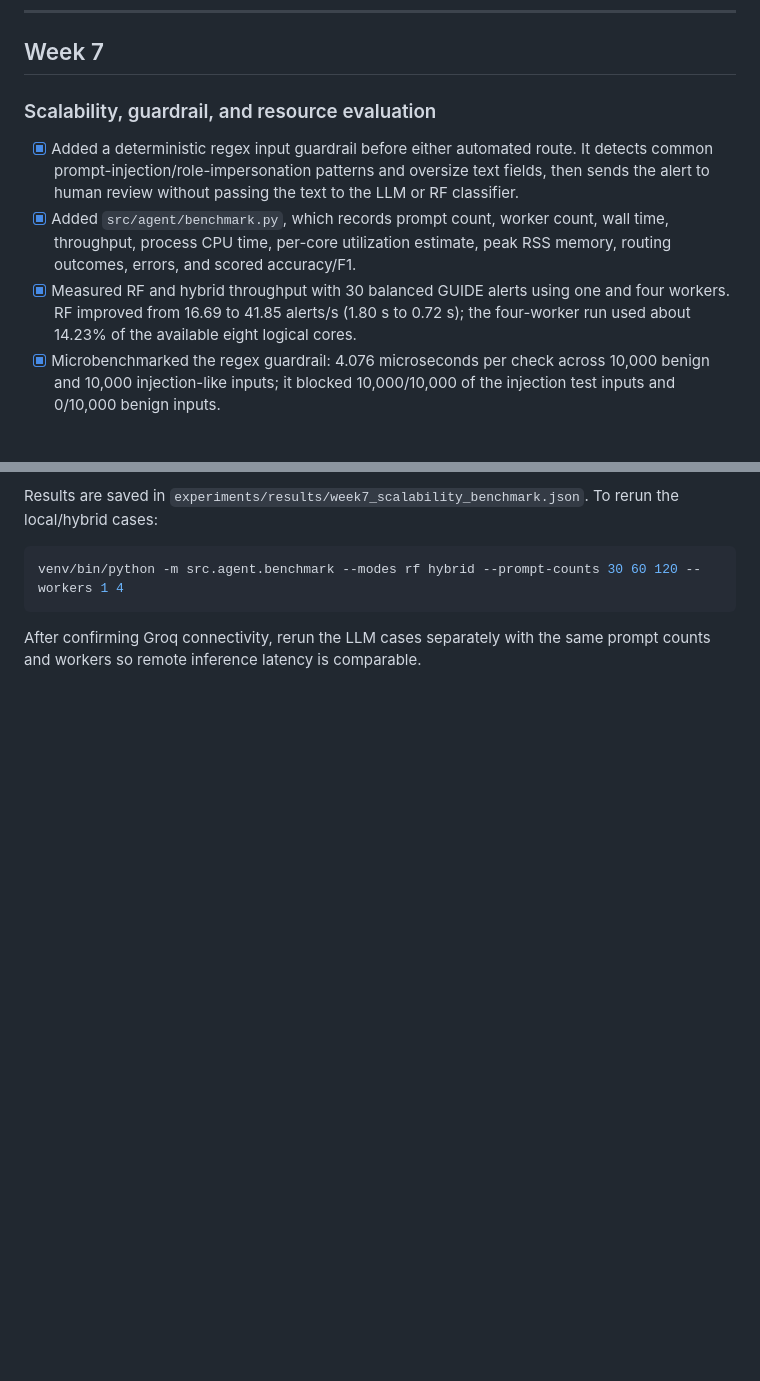
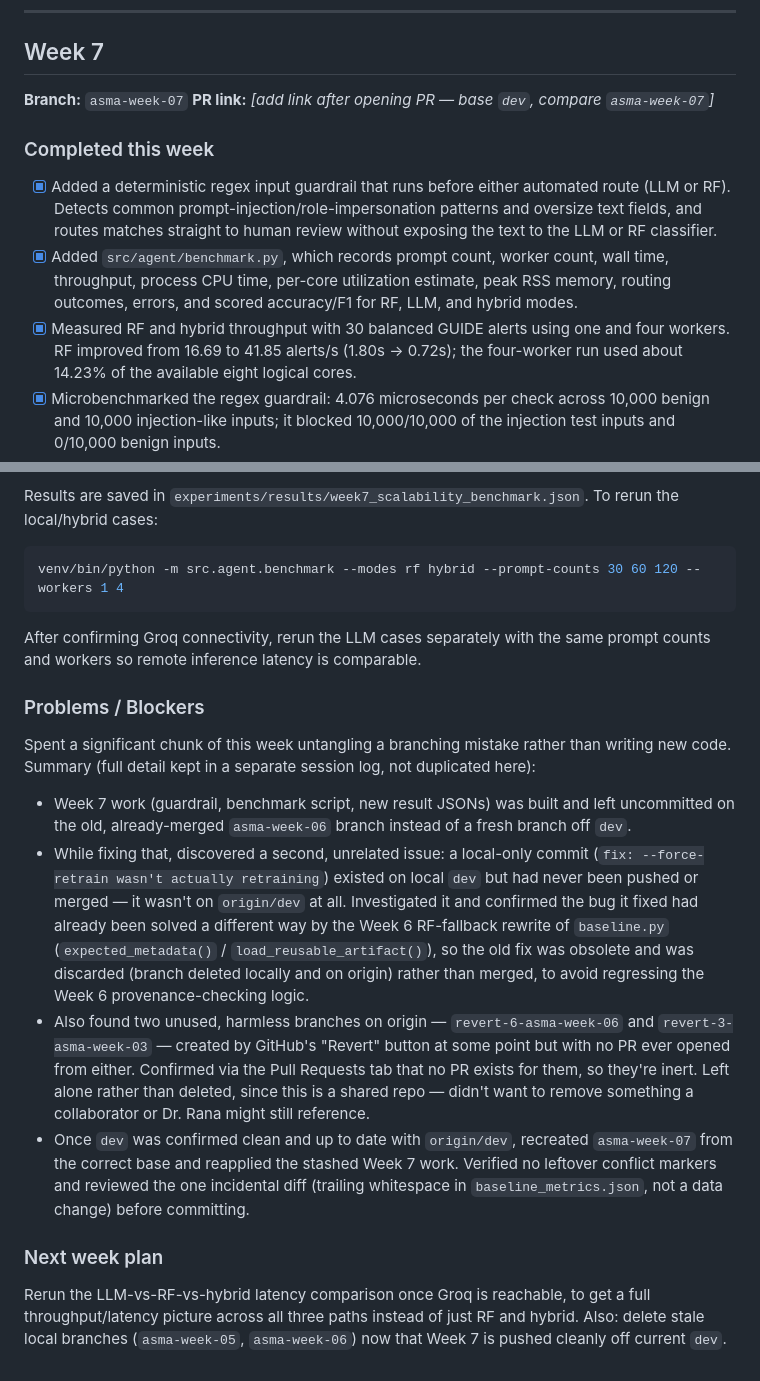
Before and after one commit to AI-Security-Internships-2026/02-soc-copilot-threat-analysis, a Markdown page: docs/weekly-progress.md, 2 parts joined by grey strips. Rendered like a GitHub page; blank space fills up the shorter version.

Commit message:
docs: polish week 7 progress log section

```diff
--- a/docs/weekly-progress.md
+++ b/docs/weekly-progress.md
@@ -240,17 +240,20 @@ full in-memory load on every experiment.
 
 ## Week 7
 
-### Scalability, guardrail, and resource evaluation
+**Branch:** `asma-week-07`
+**PR link:** _[add link after opening PR — base `dev`, compare `asma-week-07`]_
 
-- [x] Added a deterministic regex input guardrail before either automated route.
-  It detects common prompt-injection/role-impersonation patterns and oversize
-  text fields, then sends the alert to human review without passing the text to
-  the LLM or RF classifier.
+### Completed this week
+- [x] Added a deterministic regex input guardrail that runs before either automated
+  route (LLM or RF). Detects common prompt-injection/role-impersonation patterns
+  and oversize text fields, and routes matches straight to human review without
+  exposing the text to the LLM or RF classifier.
 - [x] Added `src/agent/benchmark.py`, which records prompt count, worker count,
   wall time, throughput, process CPU time, per-core utilization estimate, peak
-  RSS memory, routing outcomes, errors, and scored accuracy/F1.
+  RSS memory, routing outcomes, errors, and scored accuracy/F1 for RF, LLM, and
+  hybrid modes.
 - [x] Measured RF and hybrid throughput with 30 balanced GUIDE alerts using one
-  and four workers. RF improved from 16.69 to 41.85 alerts/s (1.80 s to 0.72 s);
+  and four workers. RF improved from 16.69 to 41.85 alerts/s (1.80s → 0.72s);
   the four-worker run used about 14.23% of the available eight logical cores.
 - [x] Microbenchmarked the regex guardrail: 4.076 microseconds per check across
   10,000 benign and 10,000 injection-like inputs; it blocked 10,000/10,000 of
@@ -269,3 +272,37 @@ venv/bin/python -m src.agent.benchmark --modes rf hybrid --prompt-counts 30 60 1
 
 After confirming Groq connectivity, rerun the LLM cases separately with the
 same prompt counts and workers so remote inference latency is comparable.
+
+### Problems / Blockers
+Spent a significant chunk of this week untangling a branching mistake rather
+than writing new code. Summary (full detail kept in a separate session log,
+not duplicated here):
+
+- Week 7 work (guardrail, benchmark script, new result JSONs) was built and
+  left uncommitted on the old, already-merged `asma-week-06` branch instead of
+  a fresh branch off `dev`.
+- While fixing that, discovered a second, unrelated issue: a local-only commit
+  (`fix: --force-retrain wasn't actually retraining`) existed on local `dev`
+  but had never been pushed or merged — it wasn't on `origin/dev` at all.
+  Investigated it and confirmed the bug it fixed had already been solved a
+  different way by the Week 6 RF-fallback rewrite of `baseline.py`
+  (`expected_metadata()` / `load_reusable_artifact()`), so the old fix was
+  obsolete and was discarded (branch deleted locally and on origin) rather
+  than merged, to avoid regressing the Week 6 provenance-checking logic.
+- Also found two unused, harmless branches on origin — `revert-6-asma-week-06`
+  and `revert-3-asma-week-03` — created by GitHub's "Revert" button at some
+  point but with no PR ever opened from either. Confirmed via the Pull
+  Requests tab that no PR exists for them, so they're inert. Left alone
+  rather than deleted, since this is a shared repo — didn't want to remove
+  something a collaborator or Dr. Rana might still reference.
+- Once `dev` was confirmed clean and up to date with `origin/dev`, recreated
+  `asma-week-07` from the correct base and reapplied the stashed Week 7 work.
+  Verified no leftover conflict markers and reviewed the one incidental diff
+  (trailing whitespace in `baseline_metrics.json`, not a data change) before
+  committing.
+
+### Next week plan
+Rerun the LLM-vs-RF-vs-hybrid latency comparison once Groq is reachable, to
+get a full throughput/latency picture across all three paths instead of just
+RF and hybrid. Also: delete stale local branches (`asma-week-05`,
+`asma-week-06`) now that Week 7 is pushed cleanly off current `dev`.
```
